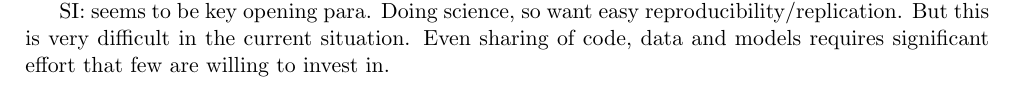
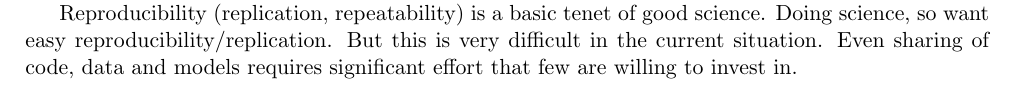
Before and after one commit to tomcrick/DSCatalyst, a LaTeX document (DSCatalyst.tex): part of page 1 of 3, cut at the place of the change. Compiled offline with pdfLaTeX.

Commit message:
Move 'prototype opening para' to 'overall struct sec'.

```diff
--- a/DSCatalyst.tex
+++ b/DSCatalyst.tex
@@ -45,6 +45,12 @@ what is this documnent: bid for funding to prototype System Alg+Model.
 what is the problem?
 1. Science requires reproduction, replication.
 2. But not easy to share/use algorithms and models. Partly a cultural problem.
+
+Reproducibility (replication, repeatability) is a basic tenet of good science.
+Doing science, so want easy reproducibility/replication.
+But this is very difficult in the current situation. Even sharing of
+code, data and models requires significant effort that few are willing
+to invest in.
 
 
 description of this solution, System Alg+Model.
@@ -94,12 +100,6 @@ the assessment of model behaviours may require a knowledge of the
 specific algorithms used to explore that behaviour. Furthermore, models
 may necessitate algorithm development, and new algorithms may make
 previously intractable models analysable.
-
-SI: seems to be key opening para.
-Doing science, so want easy reproducibility/replication.
-But this is very difficult in the current situation. Even sharing of
-code, data and models requires significant effort that few are willing
-to invest in.
 
 \subsection*{Proposal}
 To address these issues, we propose the development of a prototype
```
